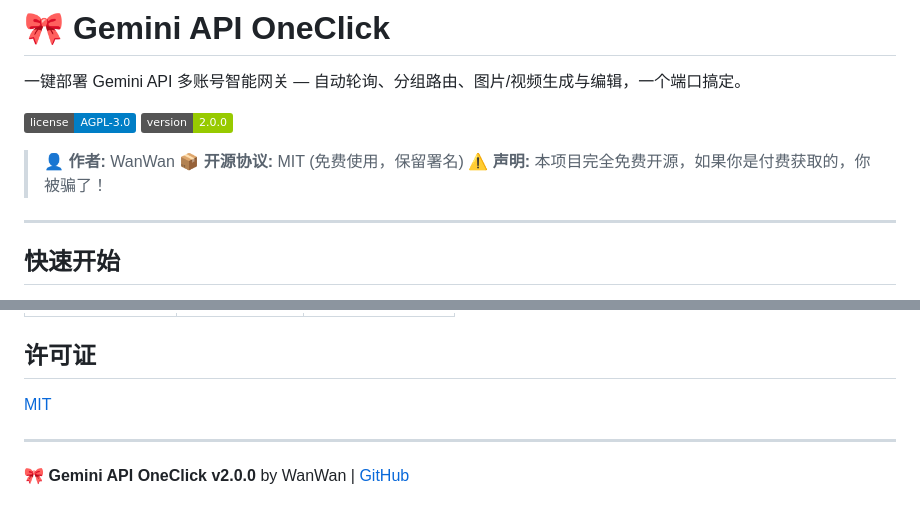
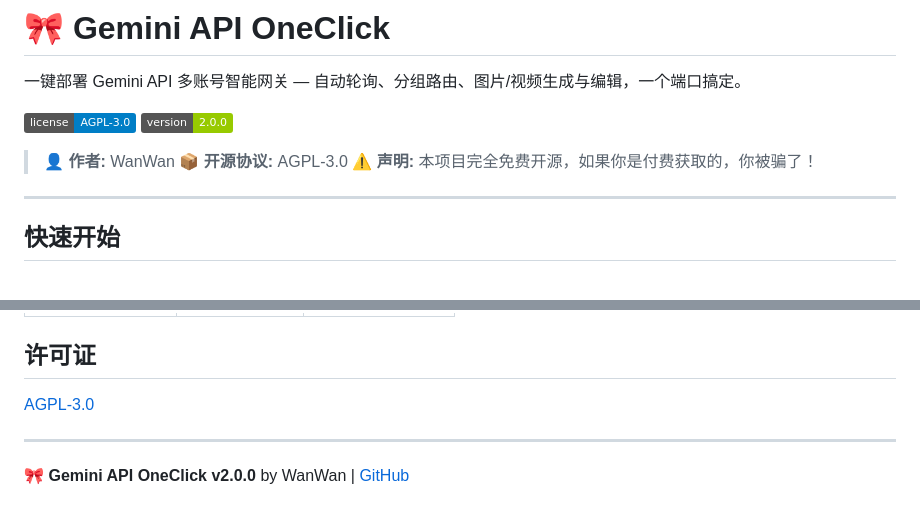
Before and after one commit to shleeshlee/gemini-api-oneclick, a Markdown page: README.md, 2 parts joined by grey strips. Rendered like a GitHub page; badges without logos.

Commit message:
fix: license references MIT to AGPL-3.0 in README

```diff
--- a/README.md
+++ b/README.md
@@ -5,7 +5,7 @@
 [![License](https://img.shields.io/badge/license-AGPL--3.0-blue.svg)](LICENSE) [![Version](https://img.shields.io/badge/version-2.0.0-green.svg)](https://github.com/shleeshlee/gemini-api-oneclick/releases)
 
 > **👤 作者:** WanWan
-> **📦 开源协议:** MIT (免费使用，保留署名)
+> **📦 开源协议:** AGPL-3.0
 > **⚠️ 声明:** 本项目完全免费开源，如果你是付费获取的，你被骗了！
 
 ---
@@ -141,7 +141,7 @@ curl -X POST http://你的IP:9880/v1/videos/generations \
 
 ## 许可证
 
-[MIT](LICENSE)
+[AGPL-3.0](LICENSE)
 
 ---
 
```
